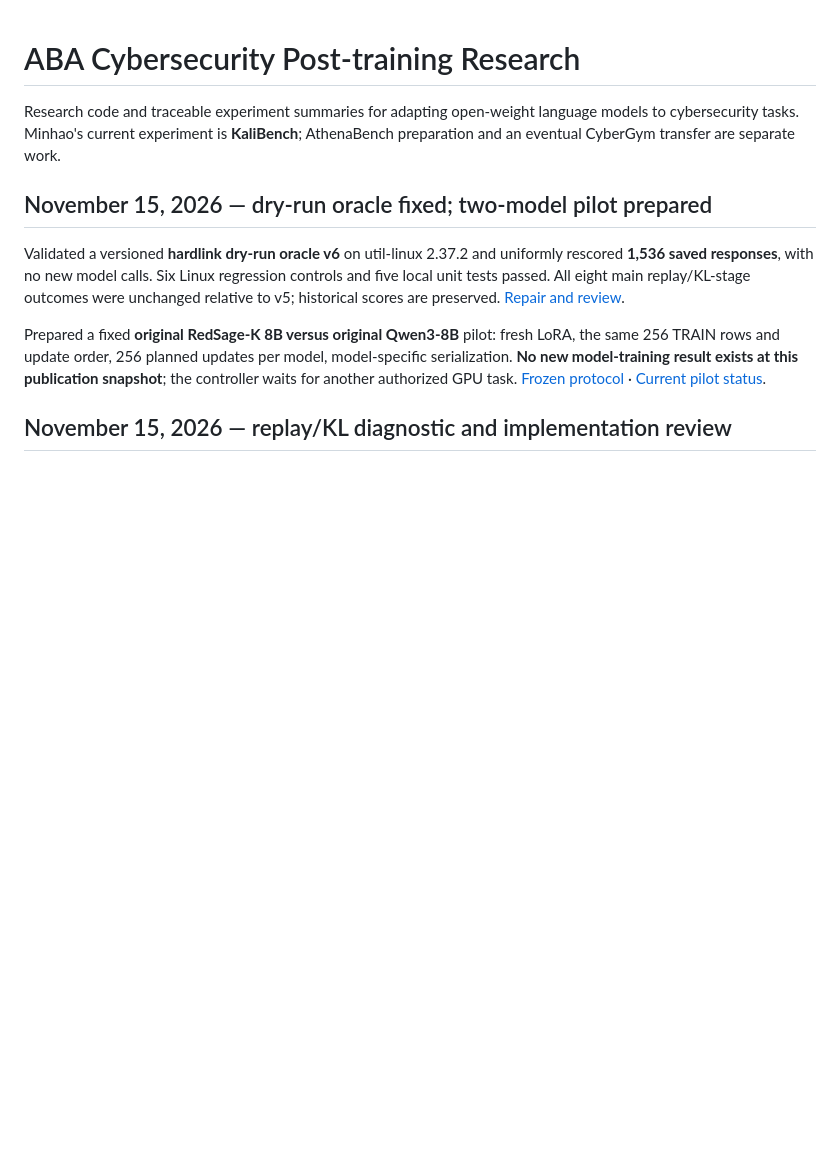
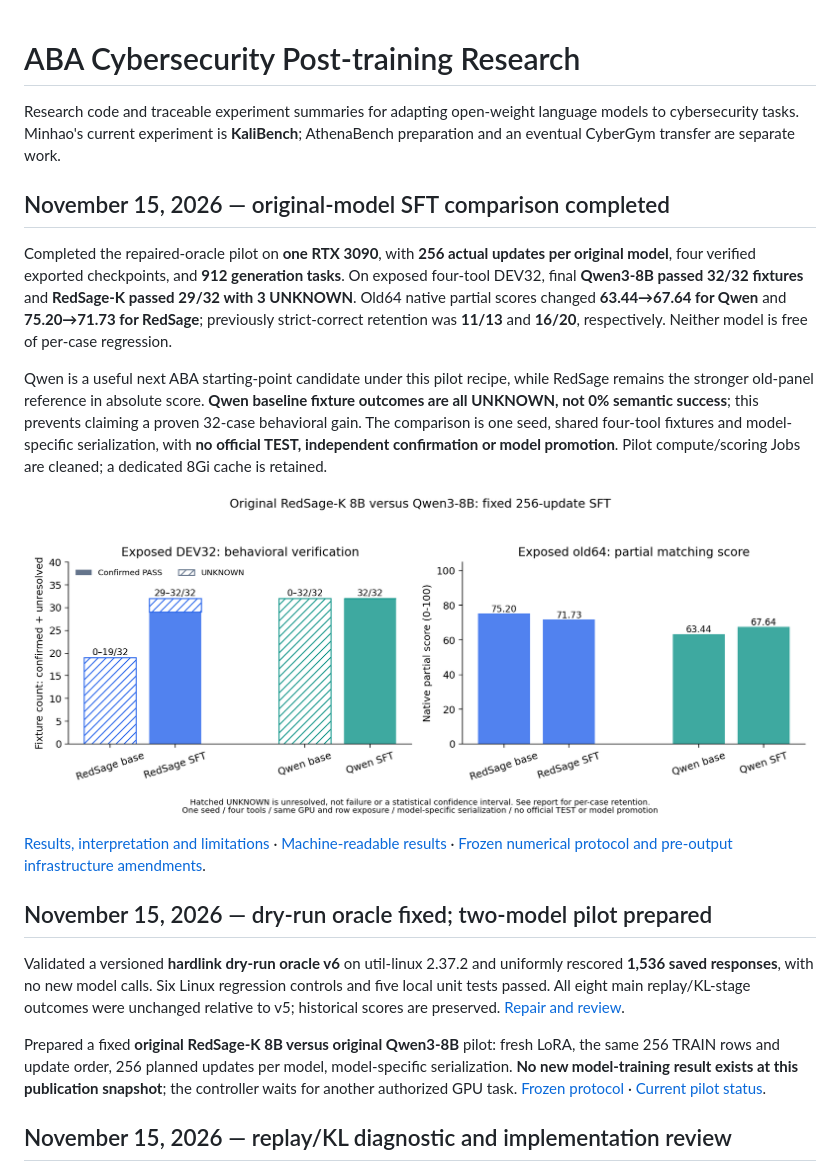
Before and after one commit to Tobudase/aba-cyber-posttraining, a Markdown page: README.md, the part around the change. Rendered like a GitHub page; pictures changed too: results/kali-two-model-sft-2026-11-15/comparison.png (added); blank space fills up the shorter version.

Commit message:
Publish verified original RedSage and Qwen SFT comparison

```diff
--- a/README.md
+++ b/README.md
@@ -1,6 +1,16 @@
 # ABA Cybersecurity Post-training Research
 
 Research code and traceable experiment summaries for adapting open-weight language models to cybersecurity tasks. Minhao's current experiment is **KaliBench**; AthenaBench preparation and an eventual CyberGym transfer are separate work.
+
+## November 15, 2026 — original-model SFT comparison completed
+
+Completed the repaired-oracle pilot on **one RTX 3090**, with **256 actual updates per original model**, four verified exported checkpoints, and **912 generation tasks**. On exposed four-tool DEV32, final **Qwen3-8B passed 32/32 fixtures** and **RedSage-K passed 29/32 with 3 UNKNOWN**. Old64 native partial scores changed **63.44→67.64 for Qwen** and **75.20→71.73 for RedSage**; previously strict-correct retention was **11/13** and **16/20**, respectively. Neither model is free of per-case regression.
+
+Qwen is a useful next ABA starting-point candidate under this pilot recipe, while RedSage remains the stronger old-panel reference in absolute score. **Qwen baseline fixture outcomes are all UNKNOWN, not 0% semantic success**; this prevents claiming a proven 32-case behavioral gain. The comparison is one seed, shared four-tool fixtures and model-specific serialization, with **no official TEST, independent confirmation or model promotion**. Pilot compute/scoring Jobs are cleaned; a dedicated 8Gi cache is retained.
+
+![Original-model comparison with unresolved cases shown](results/kali-two-model-sft-2026-11-15/comparison.png)
+
+[Results, interpretation and limitations](results/kali-two-model-sft-2026-11-15/RESULT_ZH.md) · [Machine-readable results](results/kali-two-model-sft-2026-11-15/summary.json) · [Frozen numerical protocol and pre-output infrastructure amendments](results/kali-two-model-sft-2026-11-15/protocol.json).
 
 ## November 15, 2026 — dry-run oracle fixed; two-model pilot prepared
 
```
Also changed, not shown: results/kali-preview-v6-review-2026-11-15/RESULT_ZH.md (+2 -0 lines), results/kali-two-model-sft-2026-11-15/RESULT_ZH.md (added, +74 -0 lines), 16 other files.
